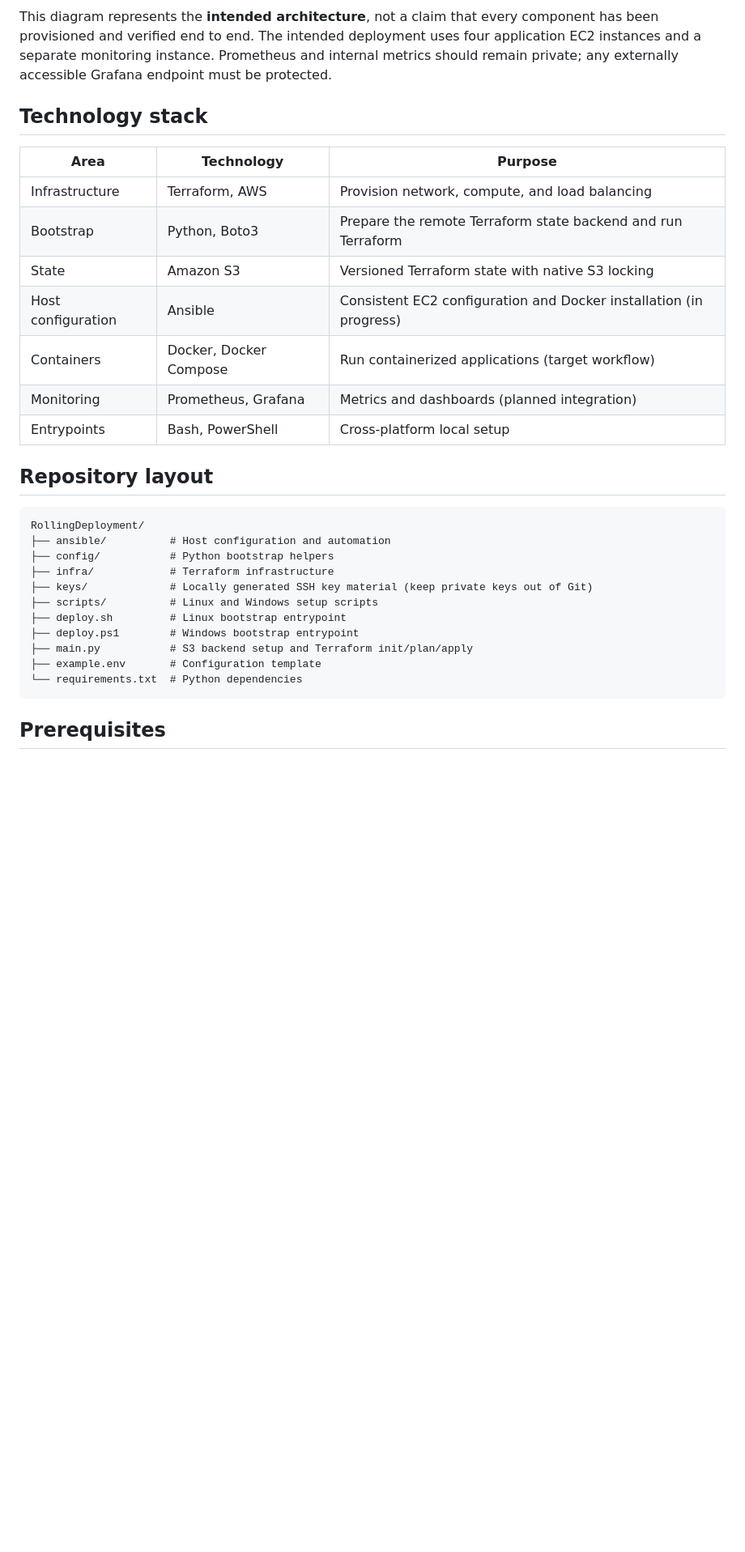
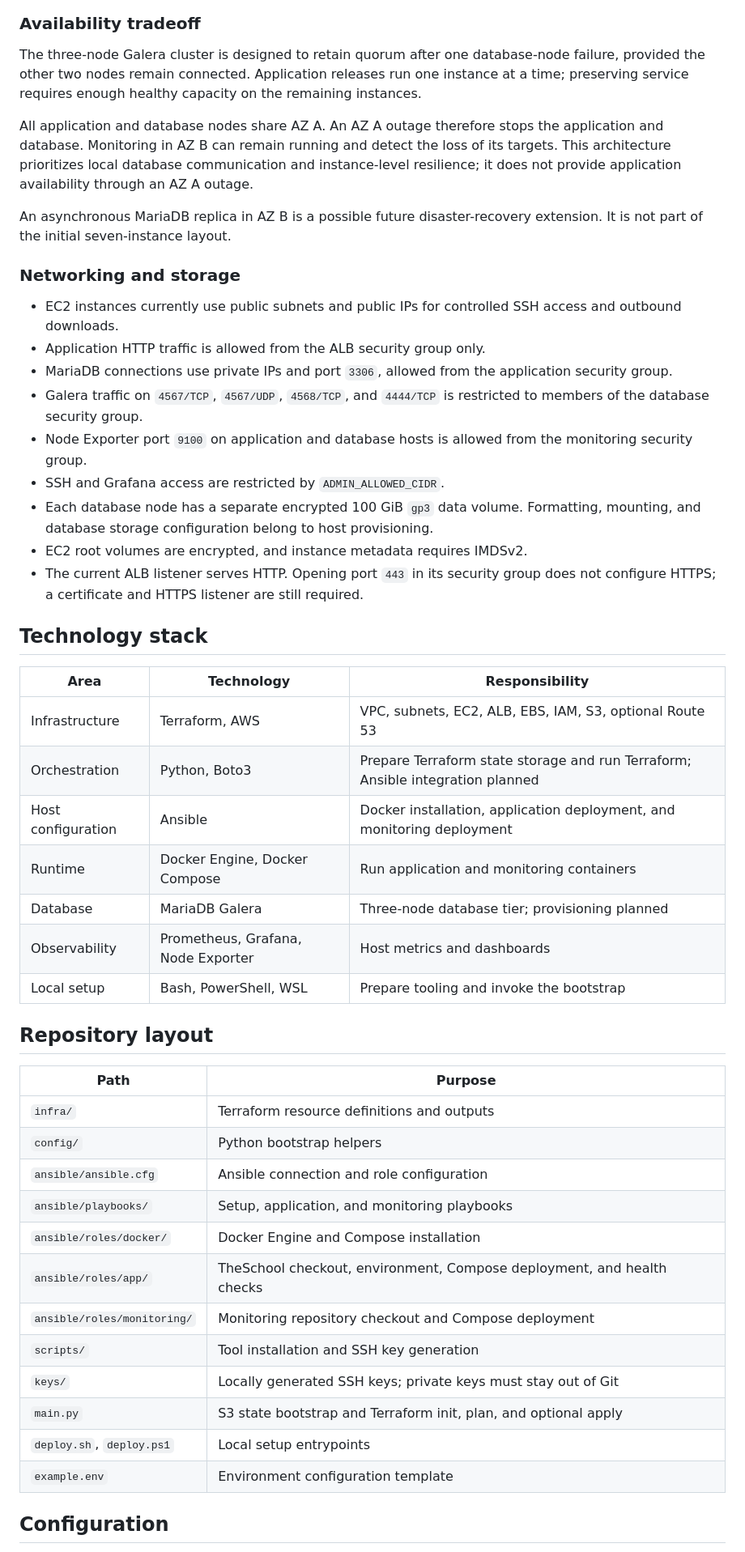
Before and after one commit to StasX/RollingDeployment, a Markdown page: README.md, the part around one of its changes. Shown at 81% size. GitHub-like rendering; blank space fills up the shorter version.

````diff
--- a/README.md
+++ b/README.md
@@ -36,34 +34,53 @@ flowchart TD
 ```
 
-This diagram represents the **intended architecture**, not a claim that every component has been provisioned and verified end to end. The intended deployment uses four application EC2 instances and a separate monitoring instance. Prometheus and internal metrics should remain private; any externally accessible Grafana endpoint must be protected.
+### Availability tradeoff
+
+The three-node Galera cluster is designed to retain quorum after one database-node failure, provided the other two nodes remain connected. Application releases run one instance at a time; preserving service requires enough healthy capacity on the remaining instances.
+
+All application and database nodes share AZ A. An AZ A outage therefore stops the application and database. Monitoring in AZ B can remain running and detect the loss of its targets. This architecture prioritizes local database communication and instance-level resilience; it does not provide application availability through an AZ A outage.
+
+An asynchronous MariaDB replica in AZ B is a possible future disaster-recovery extension. It is not part of the initial seven-instance layout.
+
+### Networking and storage
+
+- EC2 instances currently use public subnets and public IPs for controlled SSH access and outbound downloads.
+- Application HTTP traffic is allowed from the ALB security group only.
+- MariaDB connections use private IPs and port `3306`, allowed from the application security group.
+- Galera traffic on `4567/TCP`, `4567/UDP`, `4568/TCP`, and `4444/TCP` is restricted to members of the database security group.
+- Node Exporter port `9100` on application and database hosts is allowed from the monitoring security group.
+- SSH and Grafana access are restricted by `ADMIN_ALLOWED_CIDR`.
+- Each database node has a separate encrypted 100 GiB `gp3` data volume. Formatting, mounting, and database storage configuration belong to host provisioning.
+- EC2 root volumes are encrypted, and instance metadata requires IMDSv2.
+- The current ALB listener serves HTTP. Opening port `443` in its security group does not configure HTTPS; a certificate and HTTPS listener are still required.
 
 ## Technology stack
 
-| Area | Technology | Purpose |
+| Area | Technology | Responsibility |
 | --- | --- | --- |
-| Infrastructure | Terraform, AWS | Provision network, compute, and load balancing |
-| Bootstrap | Python, Boto3 | Prepare the remote Terraform state backend and run Terraform |
-| State | Amazon S3 | Versioned Terraform state with native S3 locking |
-| Host configuration | Ansible | Consistent EC2 configuration and Docker installation (in progress) |
-| Containers | Docker, Docker Compose | Run containerized applications (target workflow) |
-| Monitoring | Prometheus, Grafana | Metrics and dashboards (planned integration) |
-| Entrypoints | Bash, PowerShell | Cross-platform local setup |
+| Infrastructure | Terraform, AWS | VPC, subnets, EC2, ALB, EBS, IAM, S3, optional Route 53 |
+| Orchestration | Python, Boto3 | Prepare Terraform state storage and run Terraform; Ansible integration planned |
+| Host configuration | Ansible | Docker installation, application deployment, and monitoring deployment |
+| Runtime | Docker Engine, Docker Compose | Run application and monitoring containers |
+| Database | MariaDB Galera | Three-node database tier; provisioning planned |
+| Observability | Prometheus, Grafana, Node Exporter | Host metrics and dashboards |
+| Local setup | Bash, PowerShell, WSL | Prepare tooling and invoke the bootstrap |
 
 ## Repository layout
 
-```text
-RollingDeployment/
-├── ansible/          # Host configuration and automation
-├── config/           # Python bootstrap helpers
-├── infra/            # Terraform infrastructure
-├── keys/             # Locally generated SSH key material (keep private keys out of Git)
-├── scripts/          # Linux and Windows setup scripts
-├── deploy.sh         # Linux bootstrap entrypoint
-├── deploy.ps1        # Windows bootstrap entrypoint
-├── main.py           # S3 backend setup and Terraform init/plan/apply
-├── example.env       # Configuration template
-└── requirements.txt  # Python dependencies
-```
+| Path | Purpose |
+| --- | --- |
+| `infra/` | Terraform resource definitions and outputs |
+| `config/` | Python bootstrap helpers |
+| `ansible/ansible.cfg` | Ansible connection and role configuration |
+| `ansible/playbooks/` | Setup, application, and monitoring playbooks |
+| `ansible/roles/docker/` | Docker Engine and Compose installation |
+| `ansible/roles/app/` | TheSchool checkout, environment, Compose deployment, and health checks |
+| `ansible/roles/monitoring/` | Monitoring repository checkout and Compose deployment |
+| `scripts/` | Tool installation and SSH key generation |
+| `keys/` | Locally generated SSH keys; private keys must stay out of Git |
+| `main.py` | S3 state bootstrap and Terraform init, plan, and optional apply |
+| `deploy.sh`, `deploy.ps1` | Local setup entrypoints |
+| `example.env` | Environment configuration template |
 
-## Prerequisites
+## Configuration
 
````
Also changed, not shown: other parts of README.md (+118 -125 lines).
